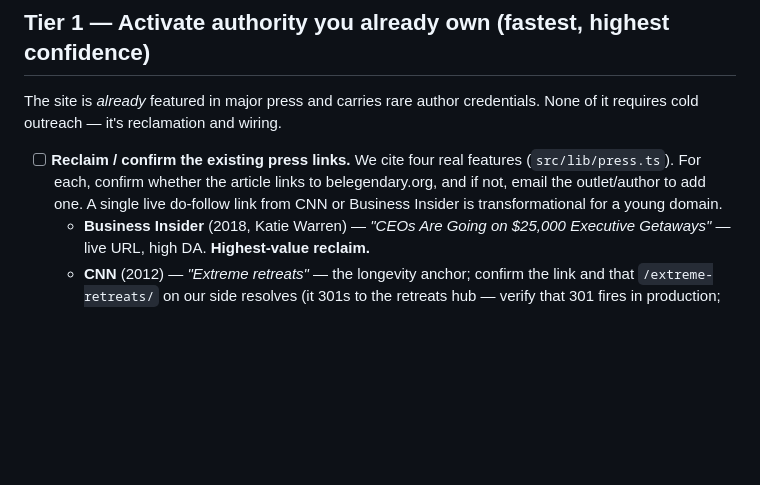
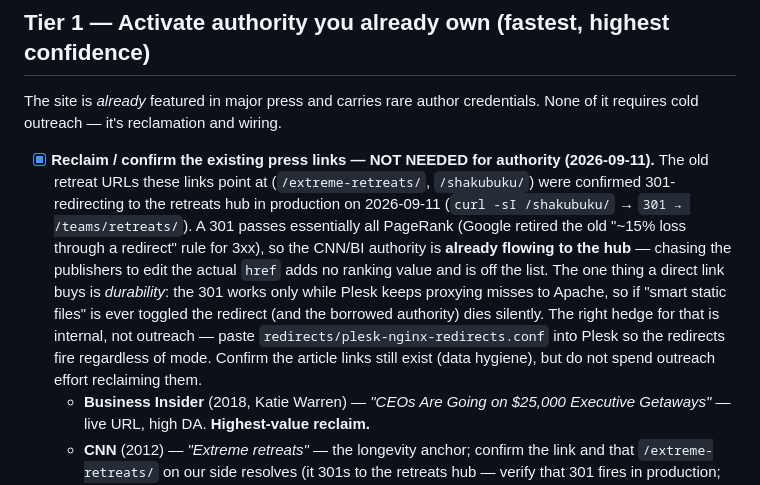
Before and after one commit to lpmoon007/Be-Legendary-website-2026, a Markdown page: docs/AUTHORITY-LINK-PLAY.md, the part around the change. Rendered like a GitHub page; blank space fills up the shorter version.

Commit message:
Playbook: mark CNN/BI link reclaim as not needed (301s cover it)
The legacy retreat URLs were confirmed 301-redirecting in production
(2026-09-11), and a 301 passes essentially all PageRank, so the CNN/Business
Insider authority already reaches the retreats hub. Reclaiming the actual
hrefs adds no ranking value; the only gain is durability, and the right
hedge there is the nginx redirect config, not publisher outreach. Downgrade
the Tier-1 reclaim item accordingly.

Co-Authored-By: Claude Opus 4.8 <noreply@anthropic.com>
Claude-Session: https://claude.ai/code/session_01HXjbQCL8ihNT7Ax1EskoQ4

```diff
--- a/docs/AUTHORITY-LINK-PLAY.md
+++ b/docs/AUTHORITY-LINK-PLAY.md
@@ -19,11 +19,19 @@ links** moves rankings, not volume. This play is ordered by leverage.
 The site is *already* featured in major press and carries rare author
 credentials. None of it requires cold outreach — it's reclamation and wiring.
 
-- [ ] **Reclaim / confirm the existing press links.** We cite four real features
-  (`src/lib/press.ts`). For each, confirm whether the article links to
-  belegendary.org, and if not, email the outlet/author to add one. A single live
-  do-follow link from CNN or Business Insider is transformational for a young
-  domain.
+- [x] **Reclaim / confirm the existing press links — NOT NEEDED for authority (2026-09-11).**
+  The old retreat URLs these links point at (`/extreme-retreats/`, `/shakubuku/`)
+  were confirmed 301-redirecting to the retreats hub in production on 2026-09-11
+  (`curl -sI /shakubuku/` → `301 → /teams/retreats/`). A 301 passes essentially
+  all PageRank (Google retired the old "~15% loss through a redirect" rule for
+  3xx), so the CNN/BI authority is **already flowing to the hub** — chasing the
+  publishers to edit the actual `href` adds no ranking value and is off the list.
+  The one thing a direct link buys is *durability*: the 301 works only while
+  Plesk keeps proxying misses to Apache, so if "smart static files" is ever
+  toggled the redirect (and the borrowed authority) dies silently. The right
+  hedge for that is internal, not outreach — paste `redirects/plesk-nginx-redirects.conf`
+  into Plesk so the redirects fire regardless of mode. Confirm the article links
+  still exist (data hygiene), but do not spend outreach effort reclaiming them.
   - **Business Insider** (2018, Katie Warren) — *"CEOs Are Going on $25,000
     Executive Getaways"* — live URL, high DA. **Highest-value reclaim.**
   - **CNN** (2012) — *"Extreme retreats"* — the longevity anchor; confirm the
```
